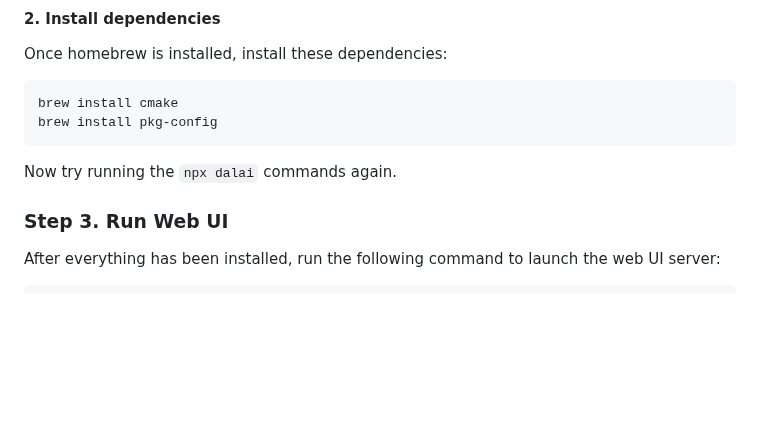
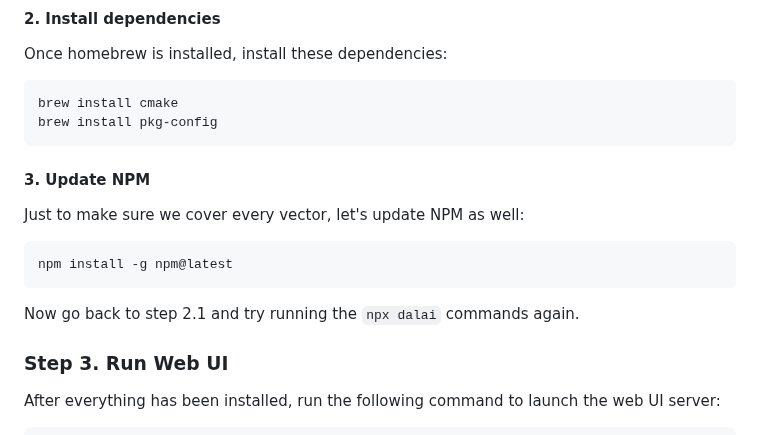
Before and after one commit to cocktailpeanut/dalai, a Markdown page: docs/README.md, the part around the change. GitHub-like rendering; blank space fills up the shorter version.

Commit message:
update npm troubleshoot

````diff
--- a/docs/README.md
+++ b/docs/README.md
@@ -169,7 +169,15 @@ brew install cmake
 brew install pkg-config
 ```
 
-Now try running the `npx dalai` commands again.
+#### 3. Update NPM
+
+Just to make sure we cover every vector, let's update NPM as well:
+
+```
+npm install -g npm@latest
+```
+
+Now go back to step 2.1 and try running the `npx dalai` commands again.
 
 ### Step 3. Run Web UI
 
````
